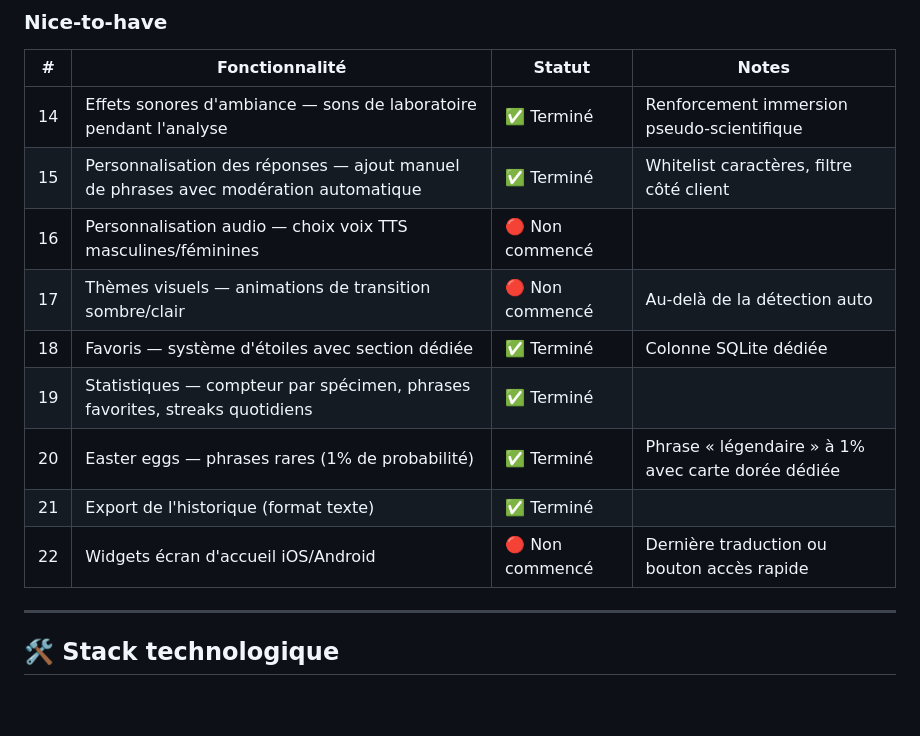
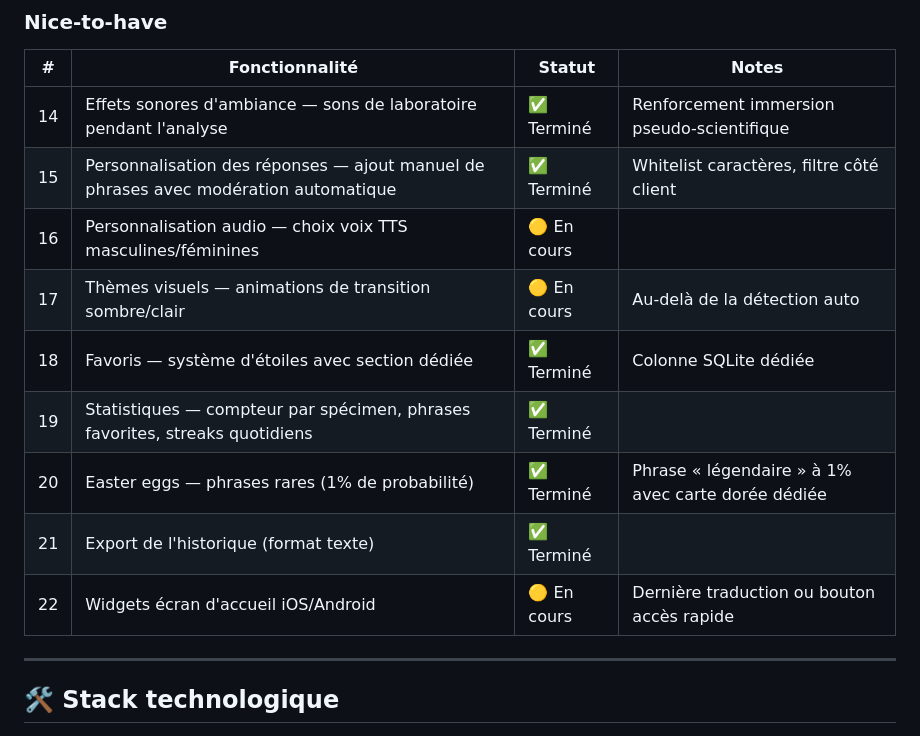
Before and after one commit to Narlex26/Speak-For-Me, a Markdown page: README.md, the part around the change. GitHub-like rendering; blank space fills up the shorter version.

Commit message:
chore: marque #16 #17 #22 En cours dans le README

```diff
--- a/README.md
+++ b/README.md
@@ -49,13 +49,13 @@ Une application mobile Flutter humoristique qui "traduit" les bébés et les ani
 |---|----------------|--------|-------|
 | 14 | Effets sonores d'ambiance — sons de laboratoire pendant l'analyse | ✅ Terminé | Renforcement immersion pseudo-scientifique |
 | 15 | Personnalisation des réponses — ajout manuel de phrases avec modération automatique | ✅ Terminé | Whitelist caractères, filtre côté client |
-| 16 | Personnalisation audio — choix voix TTS masculines/féminines | 🔴 Non commencé | |
-| 17 | Thèmes visuels — animations de transition sombre/clair | 🔴 Non commencé | Au-delà de la détection auto |
+| 16 | Personnalisation audio — choix voix TTS masculines/féminines | 🟡 En cours | |
+| 17 | Thèmes visuels — animations de transition sombre/clair | 🟡 En cours | Au-delà de la détection auto |
 | 18 | Favoris — système d'étoiles avec section dédiée | ✅ Terminé | Colonne SQLite dédiée |
 | 19 | Statistiques — compteur par spécimen, phrases favorites, streaks quotidiens | ✅ Terminé | |
 | 20 | Easter eggs — phrases rares (1% de probabilité) | ✅ Terminé | Phrase « légendaire » à 1% avec carte dorée dédiée |
 | 21 | Export de l'historique (format texte) | ✅ Terminé | |
-| 22 | Widgets écran d'accueil iOS/Android | 🔴 Non commencé | Dernière traduction ou bouton accès rapide |
+| 22 | Widgets écran d'accueil iOS/Android | 🟡 En cours | Dernière traduction ou bouton accès rapide |
 
 ---
 
```
